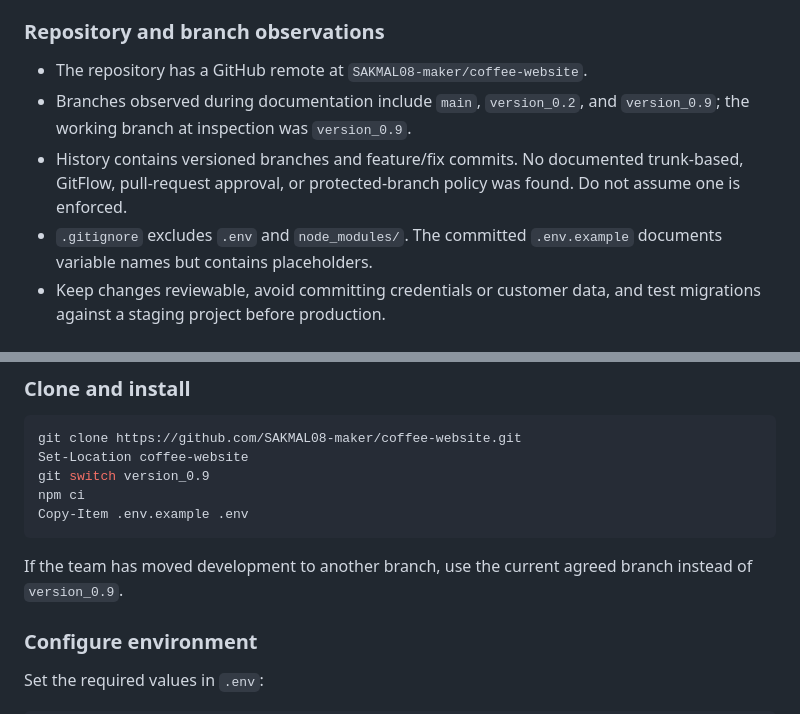
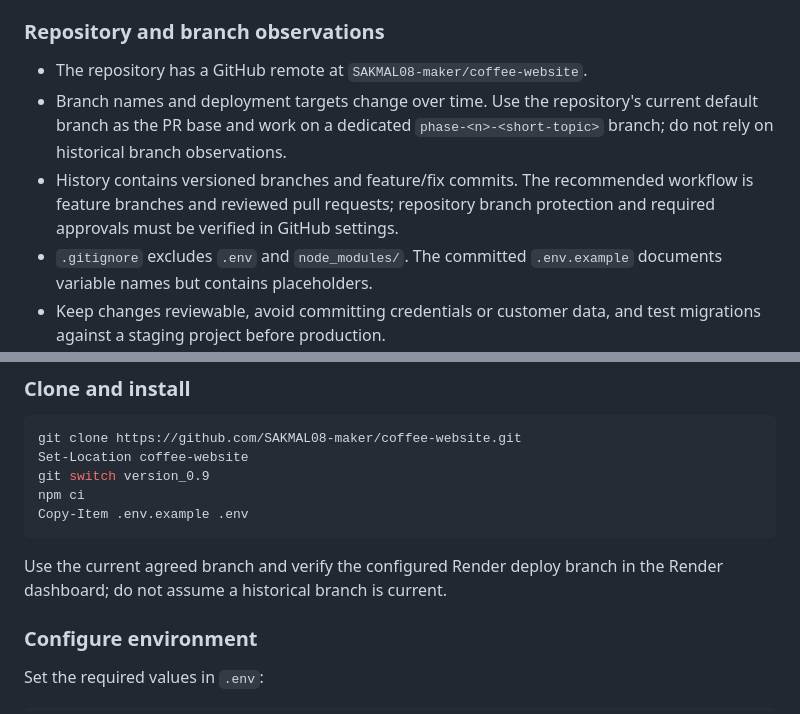
Before and after one commit to SAKMAL08-maker/coffee-website, a Markdown page: DOCUMENTATION.md, 2 parts joined by grey strips. GitHub-like rendering.

Commit message:
docs: refresh branch and workflow guidance

````diff
--- a/DOCUMENTATION.md
+++ b/DOCUMENTATION.md
@@ -136,8 +136,8 @@ Examples of problem-solving milestones visible in the project record include rep
 ### Repository and branch observations
 
 - The repository has a GitHub remote at `SAKMAL08-maker/coffee-website`.
-- Branches observed during documentation include `main`, `version_0.2`, and `version_0.9`; the working branch at inspection was `version_0.9`.
-- History contains versioned branches and feature/fix commits. No documented trunk-based, GitFlow, pull-request approval, or protected-branch policy was found. Do not assume one is enforced.
+- Branch names and deployment targets change over time. Use the repository's current default branch as the PR base and work on a dedicated `phase-<n>-<short-topic>` branch; do not rely on historical branch observations.
+- History contains versioned branches and feature/fix commits. The recommended workflow is feature branches and reviewed pull requests; repository branch protection and required approvals must be verified in GitHub settings.
 - `.gitignore` excludes `.env` and `node_modules/`. The committed `.env.example` documents variable names but contains placeholders.
 - Keep changes reviewable, avoid committing credentials or customer data, and test migrations against a staging project before production.
 
@@ -208,7 +208,7 @@ npm ci
 Copy-Item .env.example .env
 ```
 
-If the team has moved development to another branch, use the current agreed branch instead of `version_0.9`.
+Use the current agreed branch and verify the configured Render deploy branch in the Render dashboard; do not assume a historical branch is current.
 
 ### Configure environment
 
````
